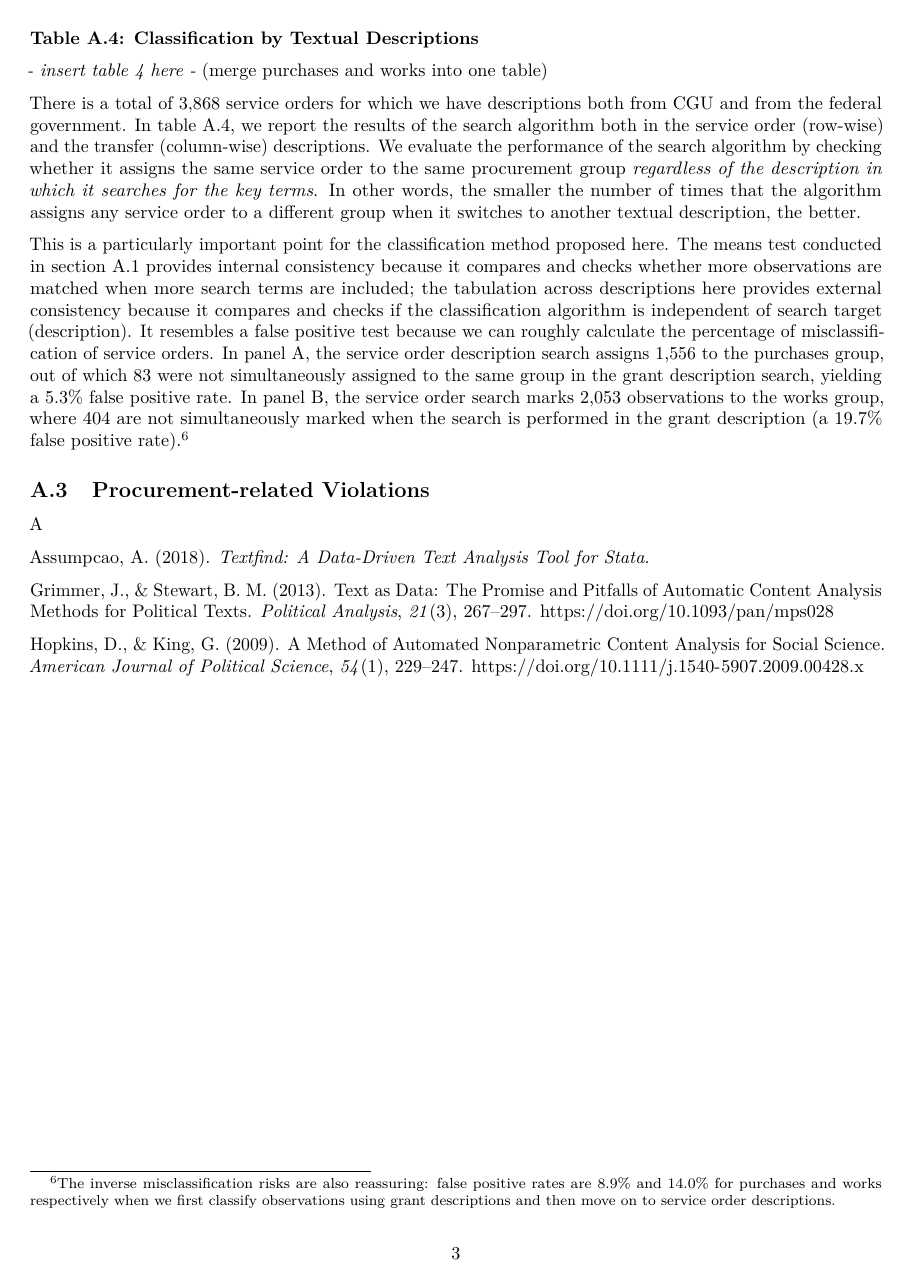
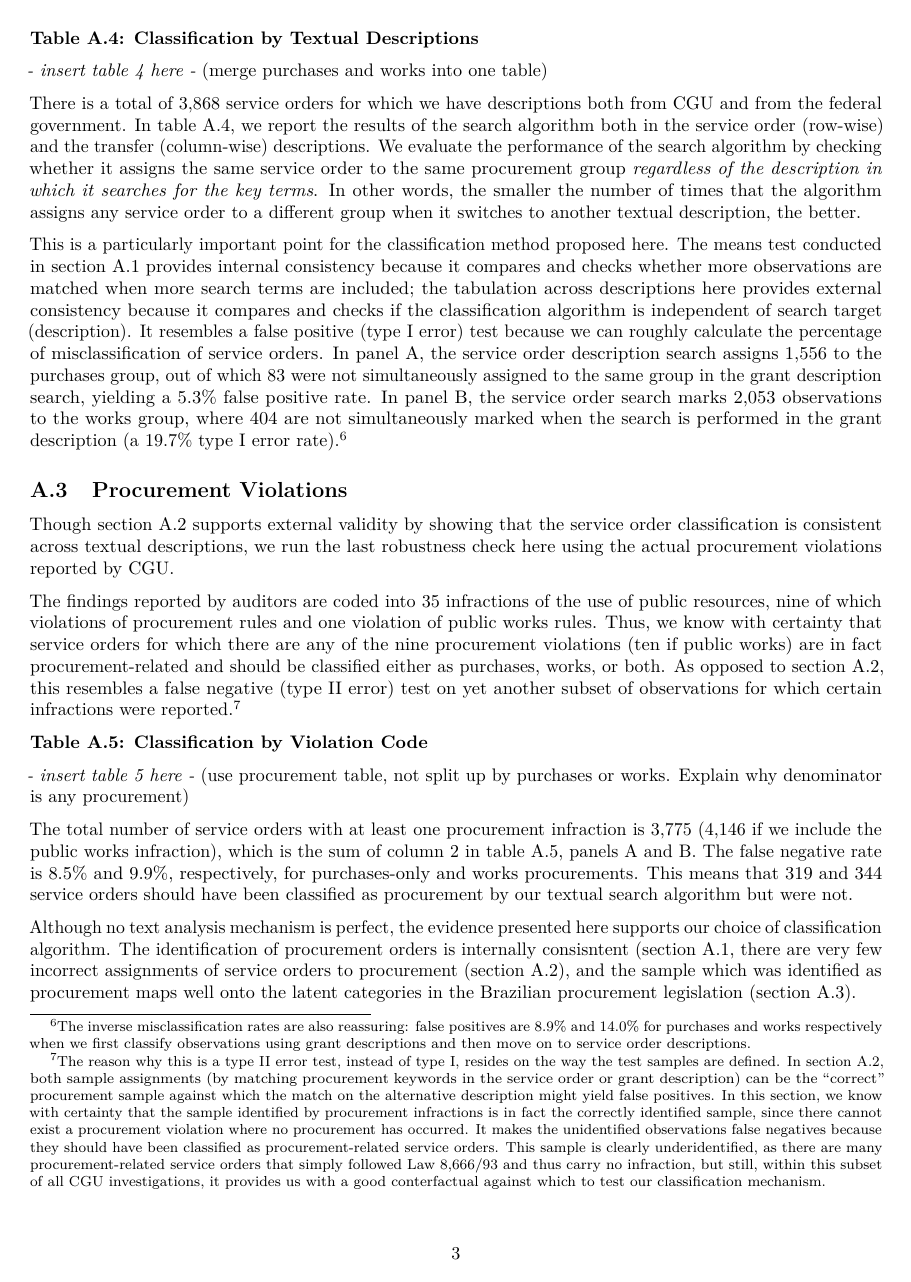
Before and after one commit to aassumpcao/discretionperformance, a LaTeX document (article/appendix.tex): page 3 of 3 before the commit and page 3 of 4 after it. Compiled offline with pdfLaTeX.

Commit message:
finishing (and polishing) up appendix A.

```diff
--- a/article/appendix.tex
+++ b/article/appendix.tex
@@ -292,23 +292,72 @@ more observations are matched when more search terms are included; the
 tabulation across descriptions here provides external consistency
 because it compares and checks if the classification algorithm is
 independent of search target (description). It resembles a false
-positive test because we can roughly calculate the percentage of
-misclassification of service orders. In panel A, the service order
-description search assigns 1,556 to the purchases group, out of which 83
-were not simultaneously assigned to the same group in the grant
-description search, yielding a 5.3\% false positive rate. In panel B,
-the service order search marks 2,053 observations to the works group,
-where 404 are not simultaneously marked when the search is performed in
-the grant description (a 19.7\% false positive rate).\footnote{The
-  inverse misclassification risks are also reassuring: false positive
-  rates are 8.9\% and 14.0\% for purchases and works respectively when
-  we first classify observations using grant descriptions and then move
-  on to service order descriptions.}
+positive (type I error) test because we can roughly calculate the
+percentage of misclassification of service orders. In panel A, the
+service order description search assigns 1,556 to the purchases group,
+out of which 83 were not simultaneously assigned to the same group in
+the grant description search, yielding a 5.3\% false positive rate. In
+panel B, the service order search marks 2,053 observations to the works
+group, where 404 are not simultaneously marked when the search is
+performed in the grant description (a 19.7\% type I error
+rate).\footnote{The inverse misclassification rates are also reassuring:
+  false positives are 8.9\% and 14.0\% for purchases and works
+  respectively when we first classify observations using grant
+  descriptions and then move on to service order descriptions.}
 
 \hypertarget{quality3}{%
-\subsection{Procurement-related Violations}\label{quality3}}
+\subsection{Procurement Violations}\label{quality3}}
 
-A
+Though section \ref{quality2} supports external validity by showing that
+the service order classification is consistent across textual
+descriptions, we run the last robustness check here using the actual
+procurement violations reported by CGU.
+
+The findings reported by auditors are coded into 35 infractions of the
+use of public resources, nine of which violations of procurement rules
+and one violation of public works rules. Thus, we know with certainty
+that service orders for which there are any of the nine procurement
+violations (ten if public works) are in fact procurement-related and
+should be classified either as purchases, works, or both. As opposed to
+section \ref{quality2}, this resembles a false negative (type II error)
+test on yet another subset of observations for which certain infractions
+were reported.\footnote{The reason why this is a type II error test,
+  instead of type I, resides on the way the test samples are defined. In
+  section \ref{quality2}, both sample assignments (by matching
+  procurement keywords in the service order or grant description) can be
+  the ``correct'' procurement sample against which the match on the
+  alternative description might yield false positives. In this section,
+  we know with certainty that the sample identified by procurement
+  infractions is in fact the correctly identified sample, since there
+  cannot exist a procurement violation where no procurement has
+  occurred. It makes the unidentified observations false negatives
+  because they should have been classified as procurement-related
+  service orders. This sample is clearly underidentified, as there are
+  many procurement-related service orders that simply followed Law
+  8,666/93 and thus carry no infraction, but still, within this subset
+  of all CGU investigations, it provides us with a good conterfactual
+  against which to test our classification mechanism.}
+
+\textbf{Table A.5: Classification by Violation Code}
+
+\emph{- insert table 5 here -} (use procurement table, not split up by
+purchases or works. Explain why denominator is any procurement)
+
+The total number of service orders with at least one procurement
+infraction is 3,775 (4,146 if we include the public works infraction),
+which is the sum of column 2 in table A.5, panels A and B. The false
+negative rate is 8.5\% and 9.9\%, respectively, for purchases-only and
+works procurements. This means that 319 and 344 service orders should
+have been classified as procurement by our textual search algorithm but
+were not.
+
+Although no text analysis mechanism is perfect, the evidence presented
+here supports our choice of classification algorithm. The identification
+of procurement orders is internally consisntent (section \ref{quality1},
+there are very few incorrect assignments of service orders to
+procurement (section \ref{quality2}), and the sample which was
+identified as procurement maps well onto the latent categories in the
+Brazilian procurement legislation (section \ref{quality3}).
 
 \hypertarget{refs}{}
 \leavevmode\hypertarget{ref-AssumpcaotextfindDataDrivenText2018}{}%
```
Also changed, not shown: article/appendix.pdf, article/appendix.tex (12 more changed lines), 3 other files.
